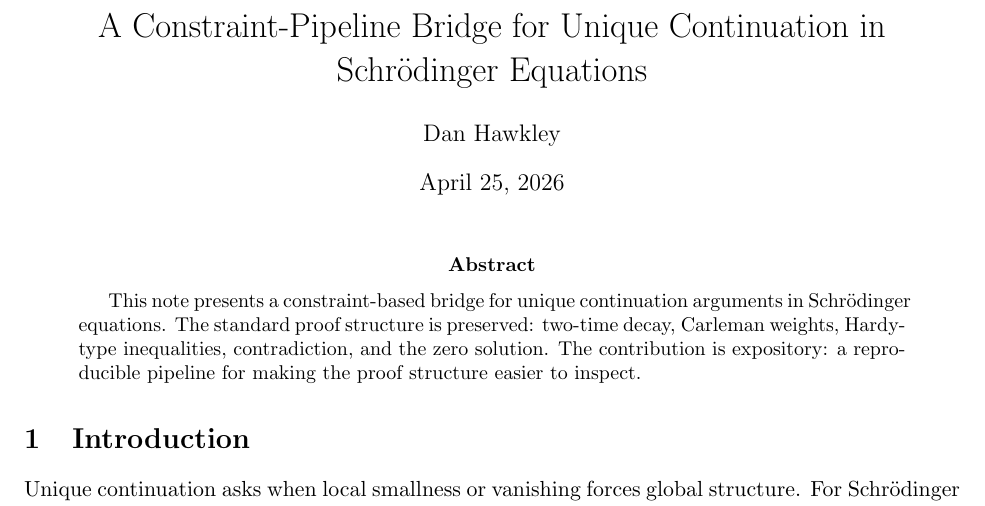
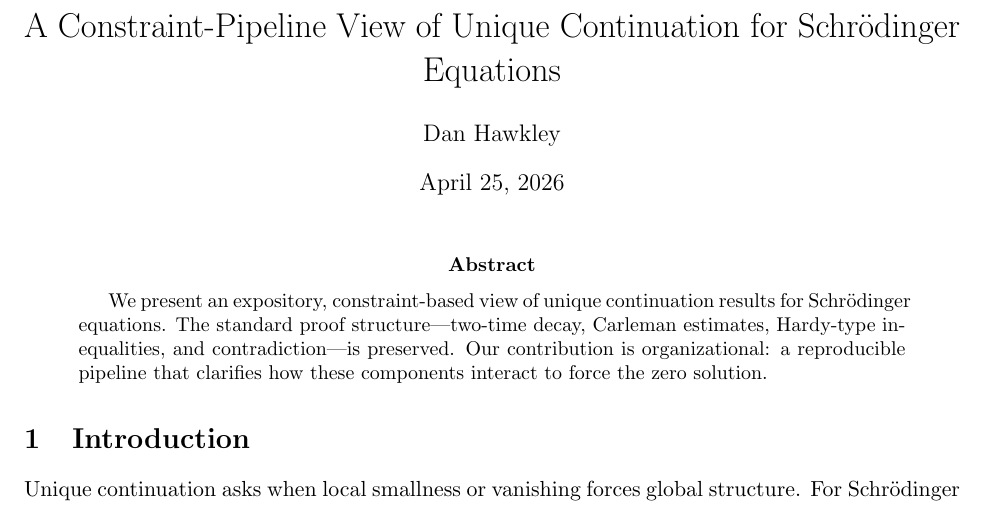
Before and after one commit to thinkthoughts/unique-continuation-constraint-lab, a LaTeX paper (paper/main.tex): part of page 1 of 2, cut so that both start at the same text. Compiled offline with pdfLaTeX.

Commit message:
Update main.tex

```diff
--- a/paper/main.tex
+++ b/paper/main.tex
@@ -5,7 +5,7 @@
 \usepackage{hyperref}
 \usepackage{enumitem}
 
-\title{A Constraint-Pipeline Bridge for Unique Continuation in Schr\"odinger Equations}
+\title{A Constraint-Pipeline View of Unique Continuation for Schrödinger Equations}
 \author{Dan Hawkley}
 \date{\today}
 
@@ -16,9 +16,9 @@
 \maketitle
 
 \begin{abstract}
-This note presents a constraint-based bridge for unique continuation arguments in Schr\"odinger equations.
-The standard proof structure is preserved: two-time decay, Carleman weights, Hardy-type inequalities, contradiction, and the zero solution.
-The contribution is expository: a reproducible pipeline for making the proof structure easier to inspect.
+We present an expository, constraint-based view of unique continuation results for Schrödinger equations.
+The standard proof structure—two-time decay, Carleman estimates, Hardy-type inequalities, and contradiction—is preserved.
+Our contribution is organizational: a reproducible pipeline that clarifies how these components interact to force the zero solution.
 \end{abstract}
 
 \input{sections/01_intro}
```
